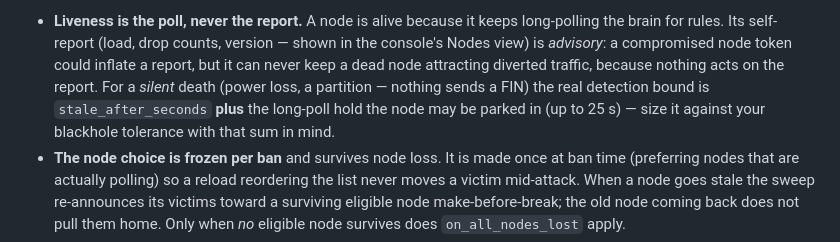
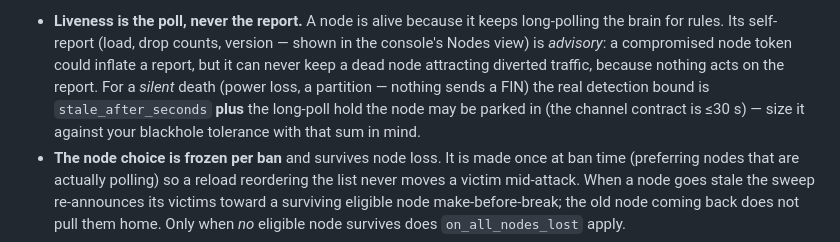
Before and after one commit to fornex/kapkan, a Markdown page: README.md, the part around the change. GitHub-like rendering.

Commit message:
docs(readme): state the rules-channel contract, not the constant
The silent-node-death bound said the long-poll hold is "up to 25 s",
lifting rulesHoldMax straight out of internal/api/rules.go. That constant
is deliberately BELOW the published contract — its own comment says the
documented channel contract is "up to 30 seconds" and it holds a little
under so a client or proxy sized exactly to the contract never sees the
server exceed it. Quoting 25 s in operator-facing text inverts that: it
promises the implementation detail, which the next tuning pass toward the
contract ceiling would break. Say ≤30 s, the same bound docs/ states.

```diff
--- a/README.md
+++ b/README.md
@@ -502,8 +502,9 @@ Three properties are worth knowing before you deploy this:
   Nodes view) is *advisory*: a compromised node token could inflate a report, but it can
   never keep a dead node attracting diverted traffic, because nothing acts on the report.
   For a *silent* death (power loss, a partition — nothing sends a FIN) the real detection
-  bound is `stale_after_seconds` **plus** the long-poll hold the node may be parked in (up
-  to 25 s) — size it against your blackhole tolerance with that sum in mind.
+  bound is `stale_after_seconds` **plus** the long-poll hold the node may be parked in (the
+  channel contract is ≤30 s) — size it against your blackhole tolerance with that sum in
+  mind.
 - **The node choice is frozen per ban** and survives node loss. It is made once at ban time
   (preferring nodes that are actually polling) so a reload reordering the list never moves
   a victim mid-attack. When a node goes stale the sweep re-announces its victims toward a
```
